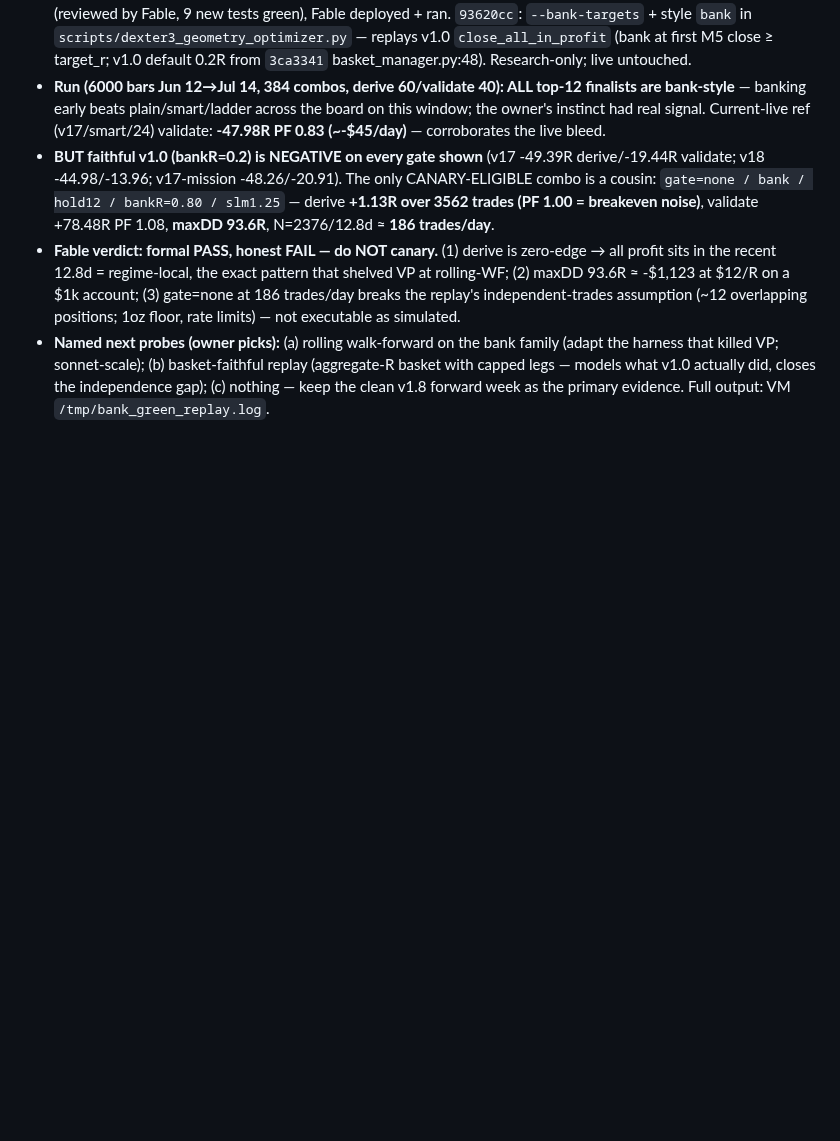
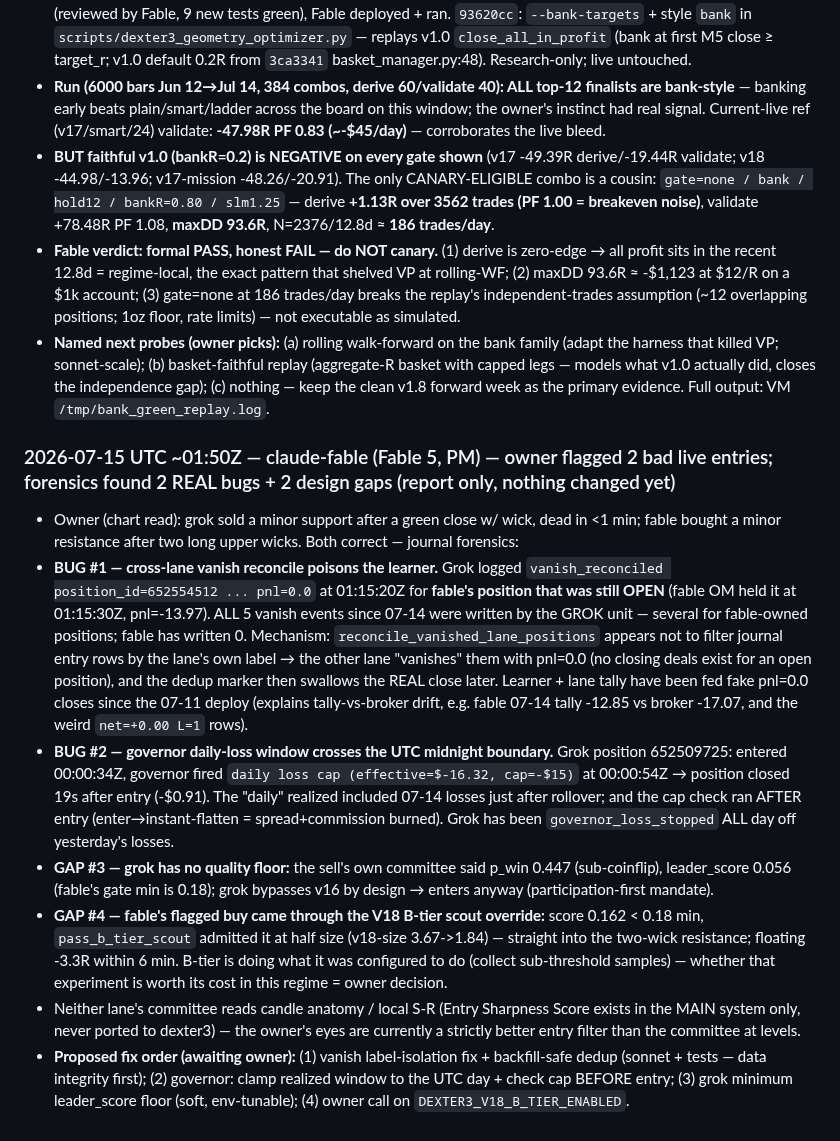
Before and after one commit to Geowahaha/Oracle_Ctrader_Geomonkey, a Markdown page: docs/AGENT_SYNC_BOARD.md, the part around the change. Drawn GitHub-style; blank space fills up the shorter version.

Commit message:
docs(sync-board): forensics on 2 owner-flagged entries — cross-lane vanish bug + governor midnight window + grok no-floor + b-tier override
Co-Authored-By: Claude Fable 5 <noreply@anthropic.com>

```diff
--- a/docs/AGENT_SYNC_BOARD.md
+++ b/docs/AGENT_SYNC_BOARD.md
@@ -936,3 +936,13 @@ otes\20260704T040156Z-mcp-zombie-permanent-fix.md` so future Codex runs inherit
 - **BUT faithful v1.0 (bankR=0.2) is NEGATIVE on every gate shown** (v17 -49.39R derive/-19.44R validate; v18 -44.98/-13.96; v17-mission -48.26/-20.91). The only CANARY-ELIGIBLE combo is a cousin: `gate=none / bank / hold12 / bankR=0.80 / slm1.25` — derive **+1.13R over 3562 trades (PF 1.00 = breakeven noise)**, validate +78.48R PF 1.08, **maxDD 93.6R**, N=2376/12.8d ≈ **186 trades/day**.
 - **Fable verdict: formal PASS, honest FAIL — do NOT canary.** (1) derive is zero-edge → all profit sits in the recent 12.8d = regime-local, the exact pattern that shelved VP at rolling-WF; (2) maxDD 93.6R ≈ -$1,123 at $12/R on a $1k account; (3) gate=none at 186 trades/day breaks the replay's independent-trades assumption (~12 overlapping positions; 1oz floor, rate limits) — not executable as simulated.
 - **Named next probes (owner picks):** (a) rolling walk-forward on the bank family (adapt the harness that killed VP; sonnet-scale); (b) basket-faithful replay (aggregate-R basket with capped legs — models what v1.0 actually did, closes the independence gap); (c) nothing — keep the clean v1.8 forward week as the primary evidence. Full output: VM `/tmp/bank_green_replay.log`.
+
+### 2026-07-15 UTC ~01:50Z — claude-fable (Fable 5, PM) — owner flagged 2 bad live entries; forensics found 2 REAL bugs + 2 design gaps (report only, nothing changed yet)
+
+- Owner (chart read): grok sold a minor support after a green close w/ wick, dead in <1 min; fable bought a minor resistance after two long upper wicks. Both correct — journal forensics:
+- **BUG #1 — cross-lane vanish reconcile poisons the learner.** Grok logged `vanish_reconciled position_id=652554512 ... pnl=0.0` at 01:15:20Z for **fable's position that was still OPEN** (fable OM held it at 01:15:30Z, pnl=-13.97). ALL 5 vanish events since 07-14 were written by the GROK unit — several for fable-owned positions; fable has written 0. Mechanism: `reconcile_vanished_lane_positions` appears not to filter journal entry rows by the lane's own label → the other lane "vanishes" them with pnl=0.0 (no closing deals exist for an open position), and the dedup marker then swallows the REAL close later. Learner + lane tally have been fed fake pnl=0.0 closes since the 07-11 deploy (explains tally-vs-broker drift, e.g. fable 07-14 tally -12.85 vs broker -17.07, and the weird `net=+0.00 L=1` rows).
+- **BUG #2 — governor daily-loss window crosses the UTC midnight boundary.** Grok position 652509725: entered 00:00:34Z, governor fired `daily loss cap (effective=$-16.32, cap=-$15)` at 00:00:54Z → position closed 19s after entry (-$0.91). The "daily" realized included 07-14 losses just after rollover; and the cap check ran AFTER entry (enter→instant-flatten = spread+commission burned). Grok has been `governor_loss_stopped` ALL day off yesterday's losses.
+- **GAP #3 — grok has no quality floor:** the sell's own committee said p_win 0.447 (sub-coinflip), leader_score 0.056 (fable's gate min is 0.18); grok bypasses v16 by design → enters anyway (participation-first mandate).
+- **GAP #4 — fable's flagged buy came through the V18 B-tier scout override:** score 0.162 < 0.18 min, `pass_b_tier_scout` admitted it at half size (v18-size 3.67->1.84) — straight into the two-wick resistance; floating -3.3R within 6 min. B-tier is doing what it was configured to do (collect sub-threshold samples) — whether that experiment is worth its cost in this regime = owner decision.
+- Neither lane's committee reads candle anatomy / local S-R (Entry Sharpness Score exists in the MAIN system only, never ported to dexter3) — the owner's eyes are currently a strictly better entry filter than the committee at levels.
+- **Proposed fix order (awaiting owner):** (1) vanish label-isolation fix + backfill-safe dedup (sonnet + tests — data integrity first); (2) governor: clamp realized window to the UTC day + check cap BEFORE entry; (3) grok minimum leader_score floor (soft, env-tunable); (4) owner call on `DEXTER3_V18_B_TIER_ENABLED`.
```
